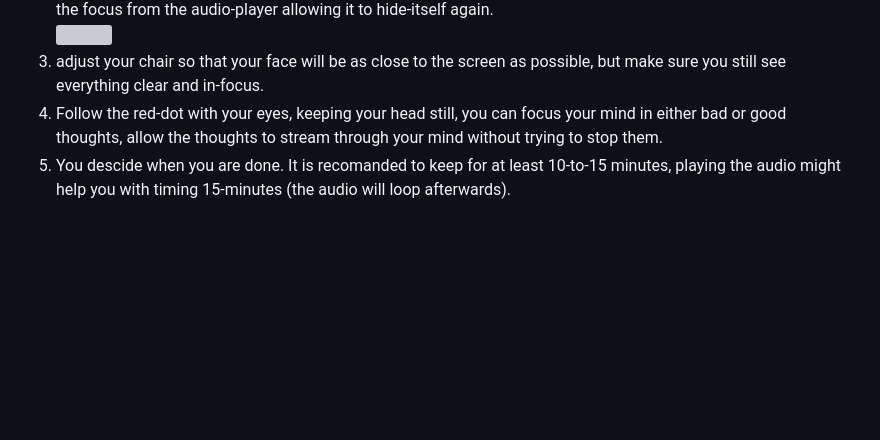
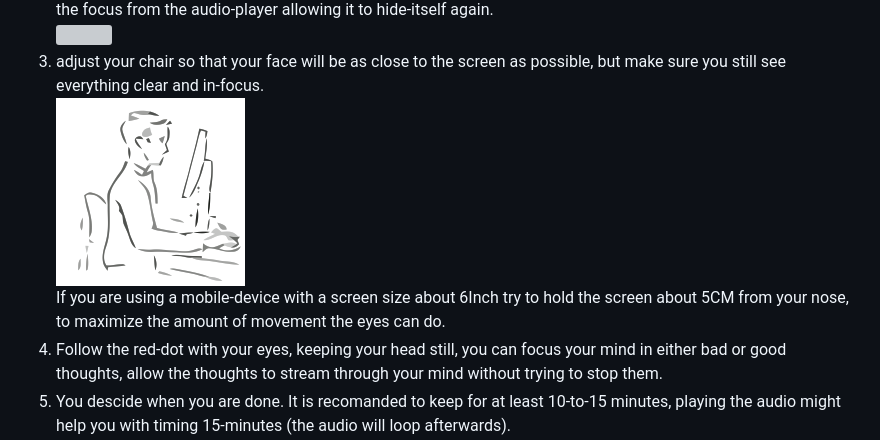
Before and after one commit to eladkarako/emdr, a Markdown page: README.md, the part around the change. Drawn GitHub-style; pictures changed too: resources/face-near-screen.png (added); blank space fills up the shorter version; grey boxes are pictures that could not be loaded.

```diff
--- a/README.md
+++ b/README.md
@@ -15,6 +15,10 @@ hover your mouse above (or touch) the top-left corner to reveal the 'full-screen
 </li>
 <li>
 adjust your chair so that your face will be as close to the screen as possible, but make sure you still see everything clear and in-focus.
+<br/>
+<img src="resources/face-near-screen.png" />
+<br/>
+If you are using a mobile-device with a screen size about 6Inch try to hold the screen about 5CM from your nose, to maximize the amount of movement the eyes can do.
 </li>
 <li>
 Follow the red-dot with your eyes, keeping your head still, you can focus your mind in either bad or good thoughts, allow the thoughts to stream through your mind without trying to stop them.
```
Also changed, not shown: 1 other file.
